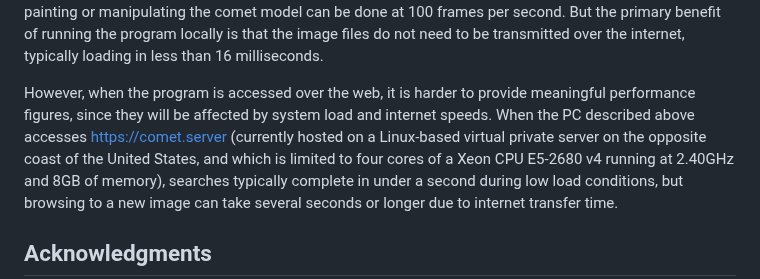
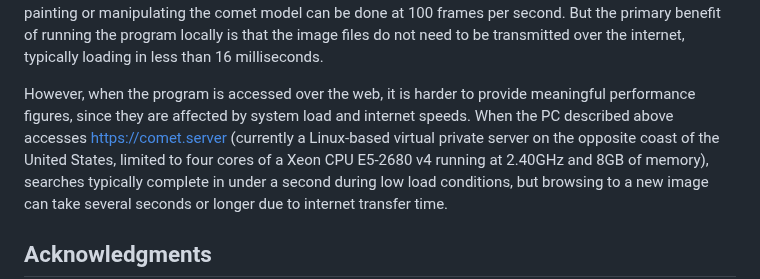
Before and after one commit to comet-dot-photos/comet-dot-photos, a Markdown page: README.md, the part around the change. Rendered like a GitHub page.

Commit message:
wordsmithing

```diff
--- a/README.md
+++ b/README.md
@@ -692,10 +692,10 @@ do not need to be transmitted over the internet, typically loading in
 less than 16 milliseconds.
 
 However, when the program is accessed over the web, it is harder to provide
-meaningful performance figures, since they will be affected by system
+meaningful performance figures, since they are affected by system
 load and internet speeds. When the PC described above accesses https://comet.server
-(currently hosted on a Linux-based virtual private server on the opposite coast of
-the United States, and which is limited to four cores
+(currently a Linux-based virtual private server on the opposite coast of
+the United States, limited to four cores
 of a Xeon CPU E5-2680 v4 running at 2.40GHz and 8GB of memory), searches typically
 complete in under a second during low load conditions, but browsing to a new image can take
 several seconds or longer due to internet transfer time.
```
